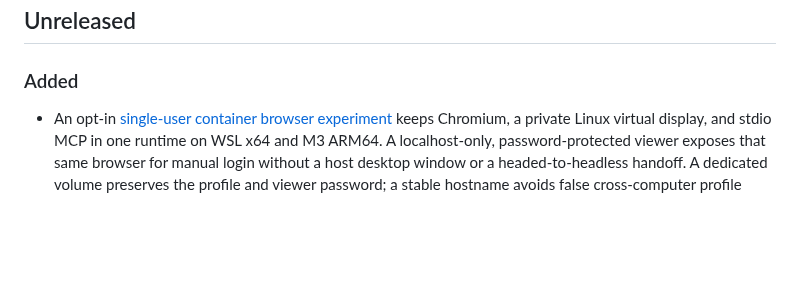
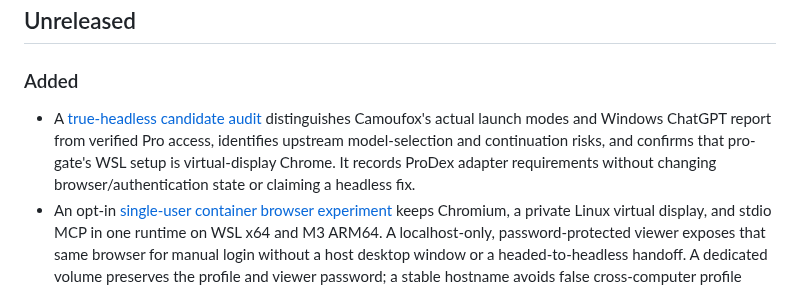
Before and after one commit to youdie006/prodex, a Markdown page: CHANGELOG.md, the part around the change. Rendered like a GitHub page; blank space fills up the shorter version.

```diff
--- a/CHANGELOG.md
+++ b/CHANGELOG.md
@@ -7,6 +7,7 @@ and this project adheres to [Semantic Versioning](https://semver.org/spec/v2.0.0
 ## Unreleased
 
 ### Added
+- A [true-headless candidate audit](docs/headless-candidates-audit.md) distinguishes Camoufox's actual launch modes and Windows ChatGPT report from verified Pro access, identifies upstream model-selection and continuation risks, and confirms that pro-gate's WSL setup is virtual-display Chrome. It records ProDex adapter requirements without changing browser/authentication state or claiming a headless fix.
 - An opt-in [single-user container browser experiment](docs/container-browser.md) keeps Chromium, a private Linux virtual display, and stdio MCP in one runtime on WSL x64 and M3 ARM64. A localhost-only, password-protected viewer exposes that same browser for manual login without a host desktop window or a headed-to-headless handoff. A dedicated volume preserves the profile and viewer password; a stable hostname avoids false cross-computer profile locks after container replacement. Startup never sends a ChatGPT prompt and failures stop instead of restarting in a loop. This is virtual-display Chromium, not verified authenticated headless Pro access or a default installation change.
 - The disposable browser smoke accepts explicit `--headed` verification while retaining headless as its default and rejecting unknown options before launch. The container MCP smoke checks two independent processes, synthetic task identity, exclusive claims, and client-disconnect cleanup without sending browser prompts.
 - An account-free container viewer probe verifies Chromium's sandbox diagnostics, authenticated VNC pixels, viewer disconnection without browser replacement, and synthetic-state persistence across an external container restart. Its verification mode cannot seed the expected marker, and real existing pages block mutation.
```
Also changed, not shown: docs/headless-candidates-audit.md (added, +127 -0 lines), docs/headless-methods-research.md (+5 -1 lines).
